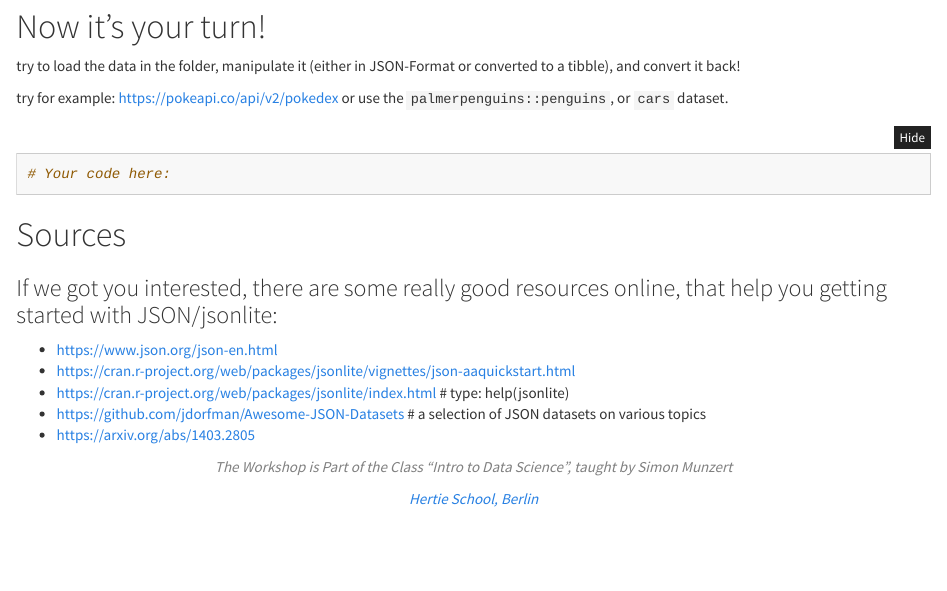
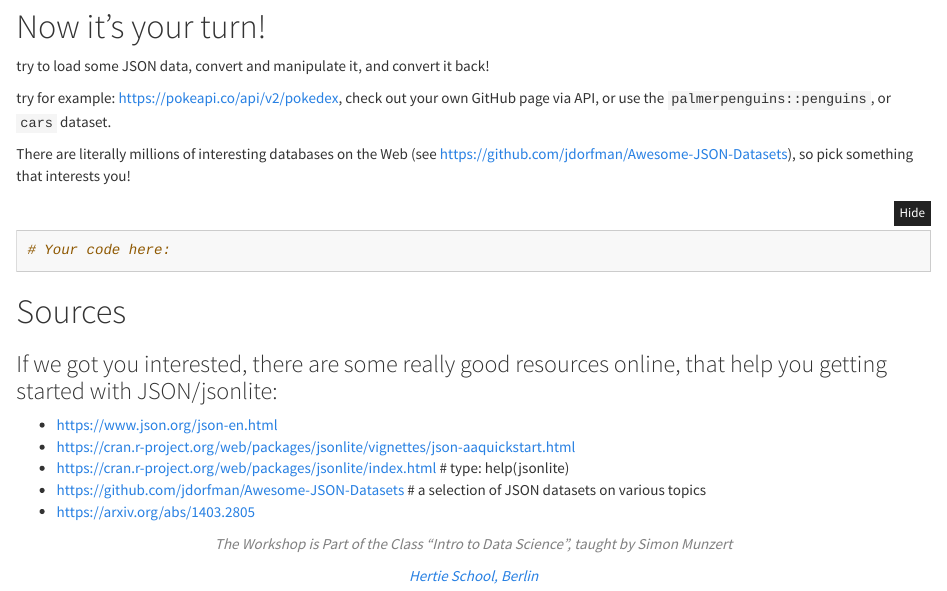
Before and after one commit to intro-to-data-science-21-workshop/01-MilanSchroeder-jsonlite, an R Markdown document (01-WorkshopMaterials-jsonlite.Rmd): the page in a window 1100 px wide, from 7490 px down. Rendered offline with R 4.5, knitr and Pandoc, with nearby package versions; code that draws random numbers runs with fixed seeds of ours; some code elsewhere in the file could not run offline.

Commit message:
final design changes to task

````diff
--- a/01-WorkshopMaterials-jsonlite.Rmd
+++ b/01-WorkshopMaterials-jsonlite.Rmd
@@ -210,10 +211,11 @@ They all sound super interesting, so **make sure to check them out**!
 
 # Now it's your turn!
 
-try to load the data in the folder, manipulate it (either in JSON-Format or converted to a tibble), and convert it back!
+try to load some JSON data, convert and manipulate it, and convert it back!
 
-try for example: https://pokeapi.co/api/v2/pokedex
-or use the `palmerpenguins::penguins`, or `cars` dataset.
+try for example: https://pokeapi.co/api/v2/pokedex, check out your own GitHub page via API, or use the `palmerpenguins::penguins`, or `cars` dataset.
+
+There are literally millions of interesting databases on the Web (see https://github.com/jdorfman/Awesome-JSON-Datasets), so pick something that interests you!
 
 ```{r}
 # Your code here:
````
Also changed, not shown: 01-WorkshopMaterials-jsonlite.Rmd (7 more changed lines).
